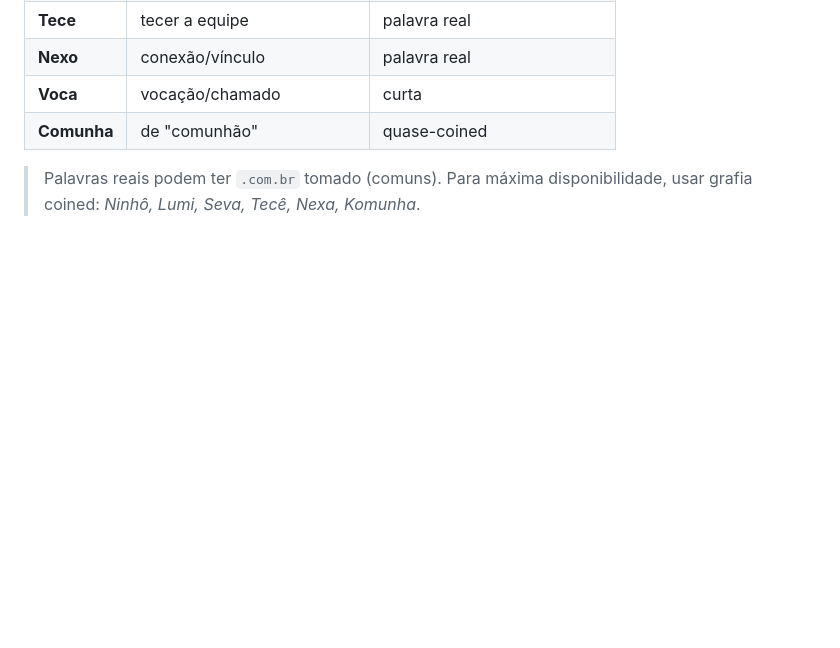
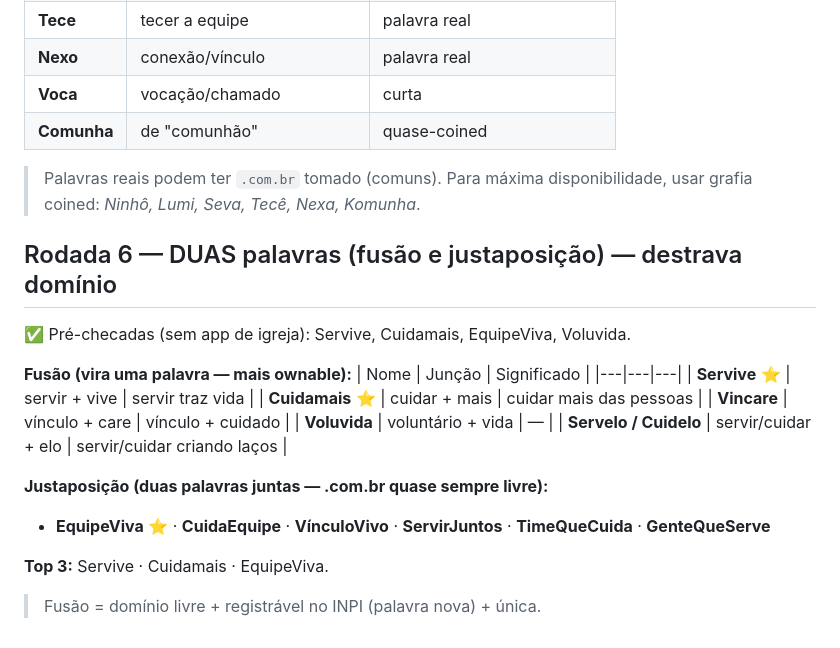
Before and after one commit to eltonsilvamoraes-ai/comunidadeaava, a Markdown page: docs/IDEIAS_NOMES.md, the part around the change. Drawn GitHub-style; blank space fills up the shorter version.

Commit message:
docs: nomes rodada 6 (compostos: fusão e justaposição) — Servive/Cuidamais/EquipeViva
Co-Authored-By: Claude Opus 4.8 <noreply@anthropic.com>
Claude-Session: https://claude.ai/code/session_01BxE2okzoy1K7WTx2KfBrEZ

```diff
--- a/docs/IDEIAS_NOMES.md
+++ b/docs/IDEIAS_NOMES.md
@@ -129,3 +129,23 @@ no registro.br + INPI.)
 
 > Palavras reais podem ter `.com.br` tomado (comuns). Para máxima disponibilidade,
 > usar grafia coined: *Ninhô, Lumi, Seva, Tecê, Nexa, Komunha*.
+
+## Rodada 6 — DUAS palavras (fusão e justaposição) — destrava domínio
+
+✅ Pré-checadas (sem app de igreja): Servive, Cuidamais, EquipeViva, Voluvida.
+
+**Fusão (vira uma palavra — mais ownable):**
+| Nome | Junção | Significado |
+|---|---|---|
+| **Servive** ⭐ | servir + vive | servir traz vida |
+| **Cuidamais** ⭐ | cuidar + mais | cuidar mais das pessoas |
+| **Vincare** | vínculo + care | vínculo + cuidado |
+| **Voluvida** | voluntário + vida | — |
+| **Servelo / Cuidelo** | servir/cuidar + elo | servir/cuidar criando laços |
+
+**Justaposição (duas palavras juntas — .com.br quase sempre livre):**
+- **EquipeViva** ⭐ · **CuidaEquipe** · **VínculoVivo** · **ServirJuntos** ·
+  **TimeQueCuida** · **GenteQueServe**
+
+**Top 3:** Servive · Cuidamais · EquipeViva.
+> Fusão = domínio livre + registrável no INPI (palavra nova) + única.
```
